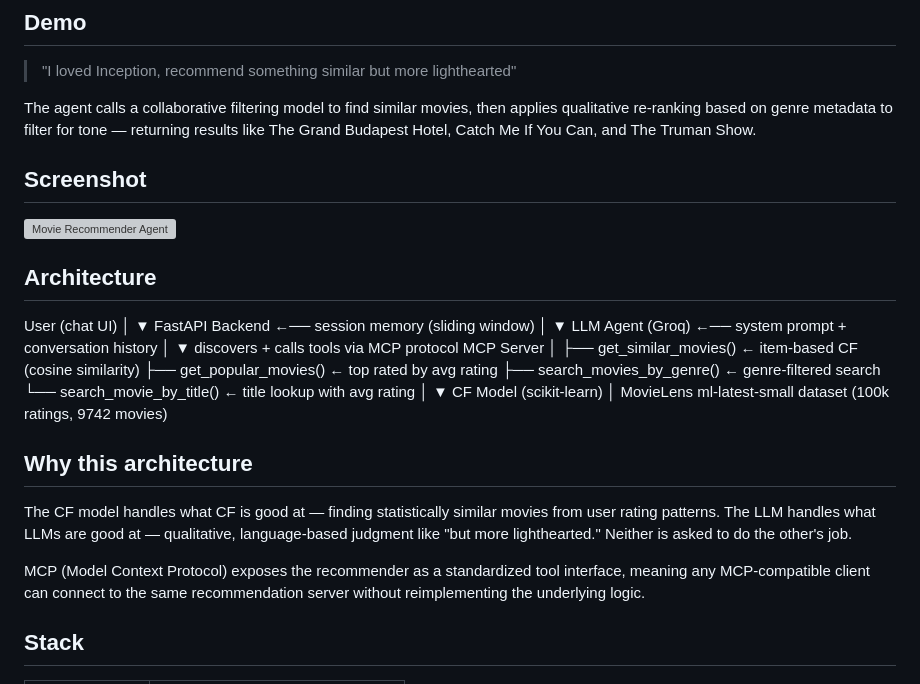
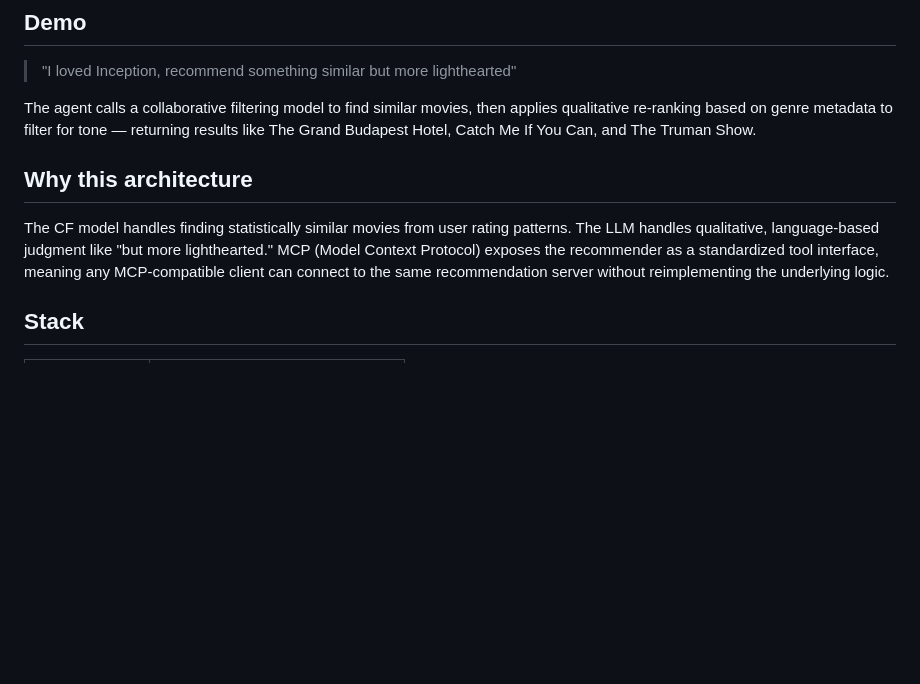
Before and after one commit to erenolg/movie-recommender-agent, a Markdown page: README.md, the part around the change. Drawn GitHub-style; blank space fills up the shorter version; grey boxes are pictures that could not be loaded.

Commit message:
Update README by removing screenshot and architecture
Removed screenshot and architecture sections from README.

```diff
--- a/README.md
+++ b/README.md
@@ -12,36 +12,10 @@ A conversational movie recommendation system that combines collaborative filteri
 
 The agent calls a collaborative filtering model to find similar movies, then applies qualitative re-ranking based on genre metadata to filter for tone — returning results like The Grand Budapest Hotel, Catch Me If You Can, and The Truman Show.
 
-## Screenshot
-
-<img src="assets/screenshot.png" alt="Movie Recommender Agent" width="500"/>
-
-## Architecture
-User (chat UI)
-│
-▼
-FastAPI Backend  ←──  session memory (sliding window)
-│
-▼
-LLM Agent (Groq)  ←──  system prompt + conversation history
-│
-▼  discovers + calls tools via MCP protocol
-MCP Server
-│
-├── get_similar_movies()       ← item-based CF (cosine similarity)
-├── get_popular_movies()       ← top rated by avg rating
-├── search_movies_by_genre()   ← genre-filtered search
-└── search_movie_by_title()    ← title lookup with avg rating
-│
-▼
-CF Model (scikit-learn)
-│
-MovieLens ml-latest-small dataset (100k ratings, 9742 movies)
 
 ## Why this architecture
 
-The CF model handles what CF is good at — finding statistically similar movies from user rating patterns. The LLM handles what LLMs are good at — qualitative, language-based judgment like "but more lighthearted." Neither is asked to do the other's job.
-
+The CF model handles finding statistically similar movies from user rating patterns. The LLM handles qualitative, language-based judgment like "but more lighthearted."
 MCP (Model Context Protocol) exposes the recommender as a standardized tool interface, meaning any MCP-compatible client can connect to the same recommendation server without reimplementing the underlying logic.
 
 ## Stack
```
